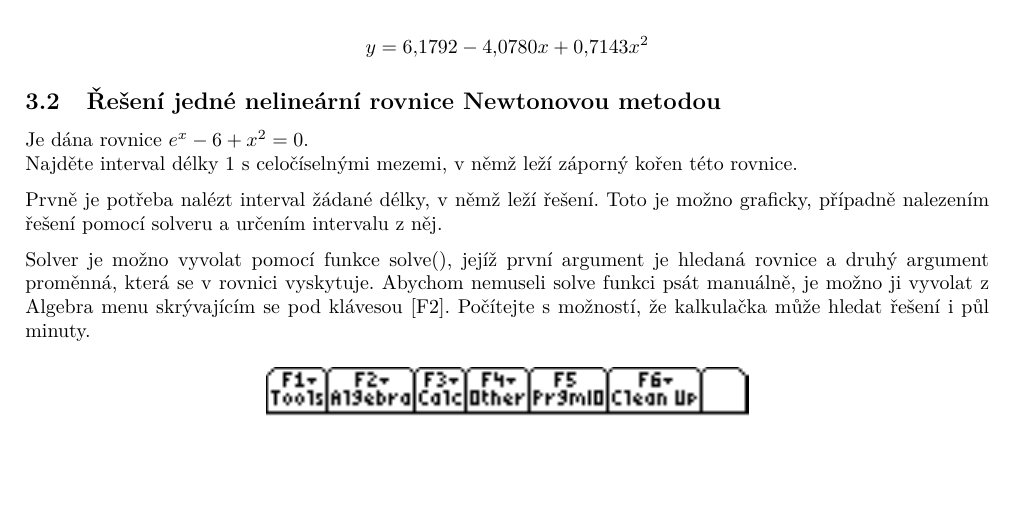
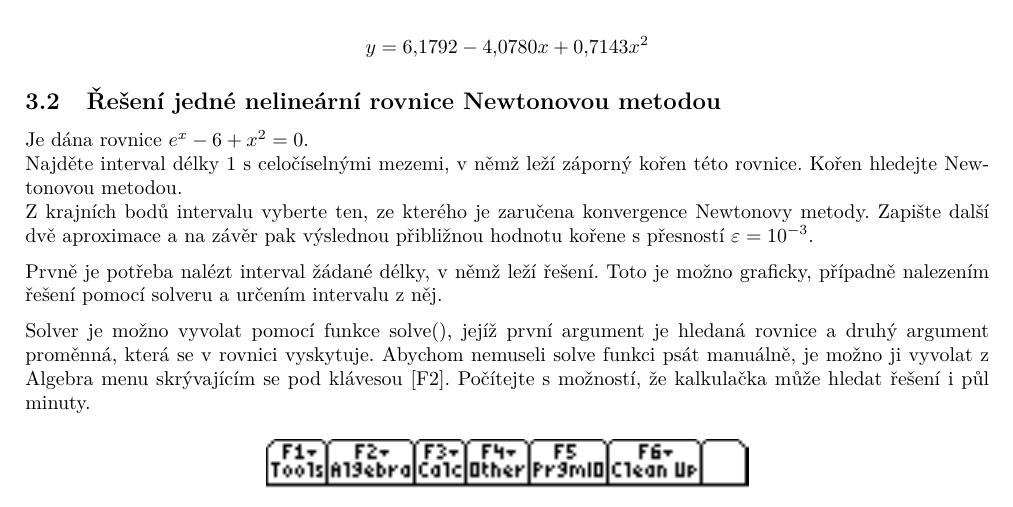
Before and after one commit to krysar/TI-89-pro-BPC-MA3, a LaTeX document (ma3_ti89.tex): part of page 17 of 23, cut so that both start at the same text. Compiled offline with pdfLaTeX.

Commit message:
Zpřesněno zadání pro Newtonovu metodu s jednou nelineární rovnicí

```diff
--- a/ma3_ti89.tex
+++ b/ma3_ti89.tex
@@ -443,7 +443,8 @@ $x_1$ je $C_0$, $x_2$ je $C_1$ a $x_3$ je $C_2$, výsledná parabola je tedy:
 \subsection{Řešení jedné nelineární rovnice Newtonovou metodou}
 \label{ssec:1newton}
 Je dána rovnice $e^x - 6 + x^2 = 0$.\\
-Najděte interval délky 1 s celočíselnými mezemi, v němž leží záporný kořen této rovnice.
+Najděte interval délky 1 s celočíselnými mezemi, v němž leží záporný kořen této rovnice. Kořen hledejte Newtonovou metodou.\\
+Z krajních bodů intervalu vyberte ten, ze kterého je zaručena konvergence Newtonovy metody. Zapište další dvě aproximace a na závěr pak výslednou přibližnou hodnotu kořene s přesností $\varepsilon = 10^{-3}$.
 
 Prvně je potřeba nalézt interval žádané délky, v němž leží řešení. Toto je možno graficky, případně nalezením řešení pomocí solveru a určením intervalu z něj.
 
```
Also changed, not shown: ma3_ti89.pdf.
